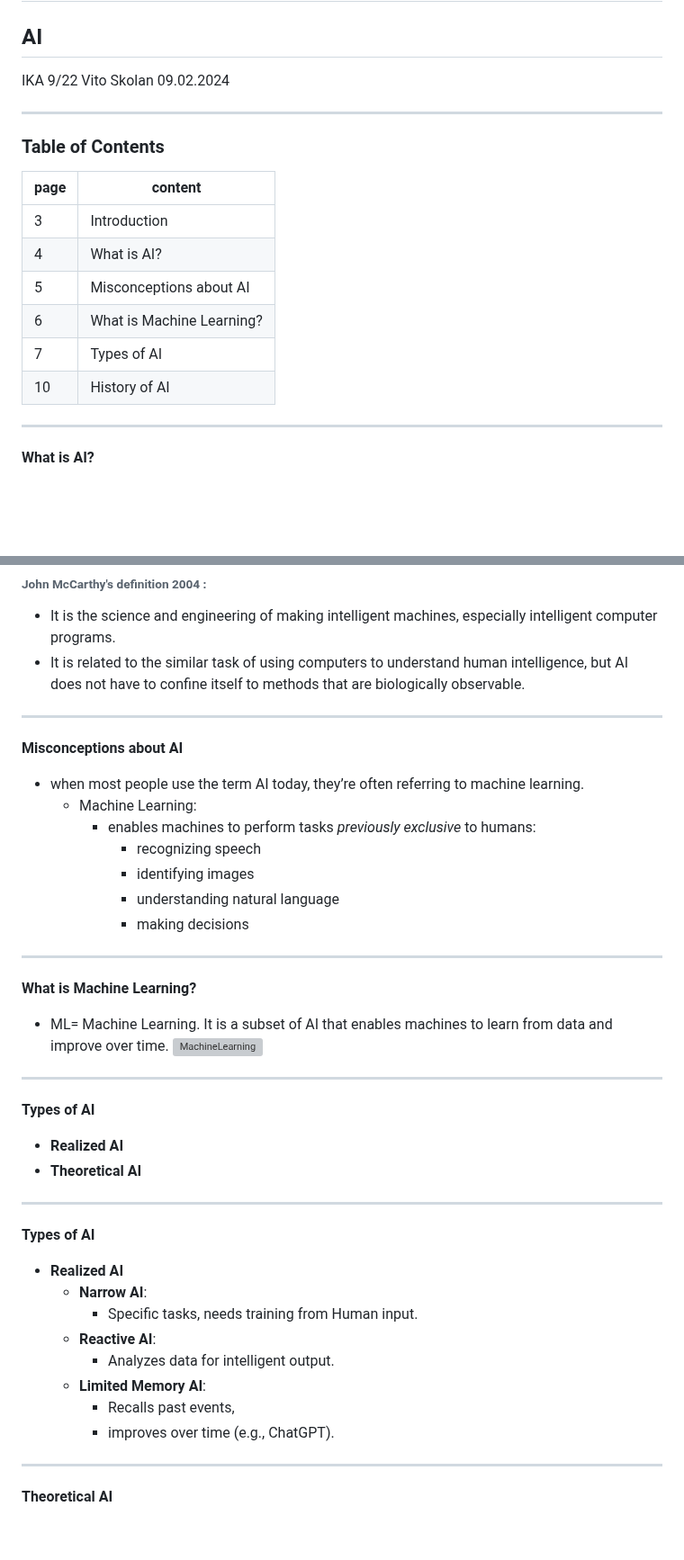
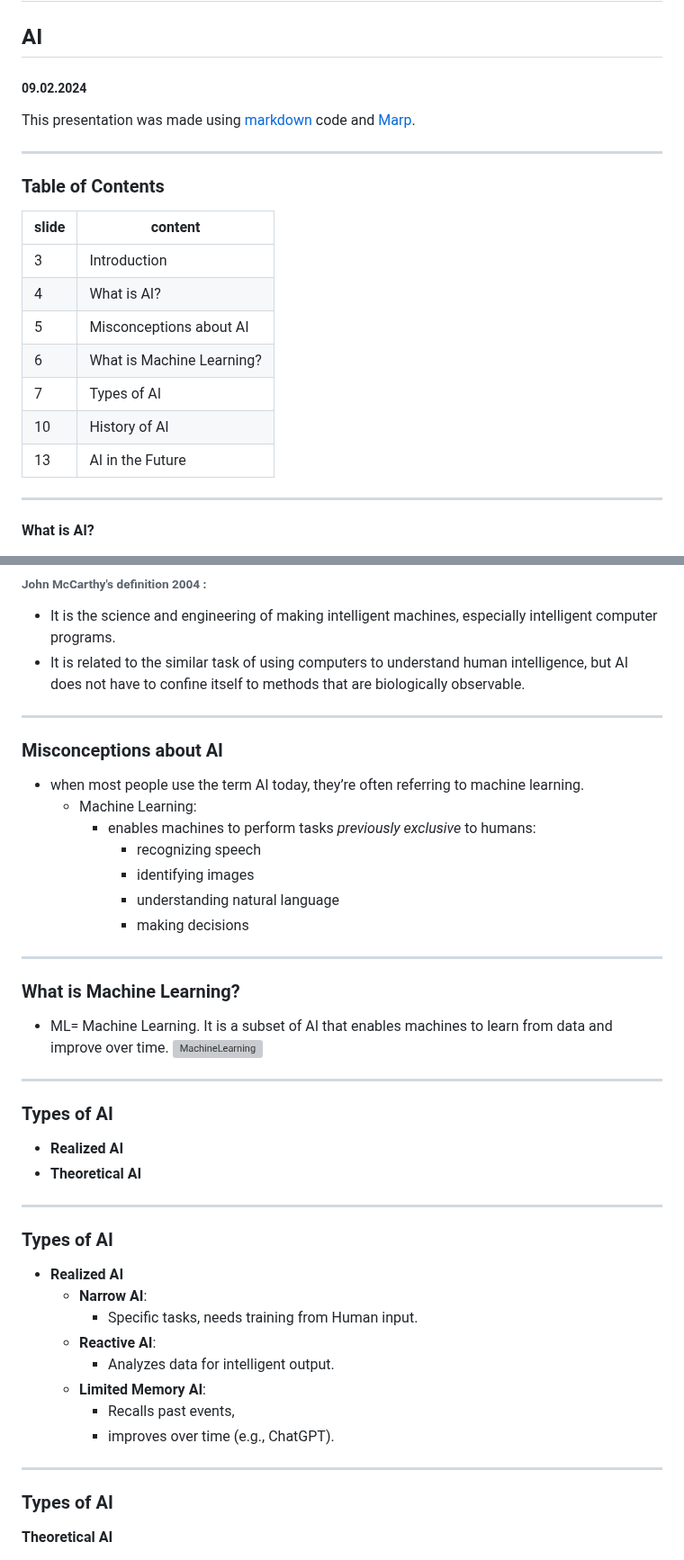
Before and after one commit to vsvito420/marp, a Markdown page: en_artificial_intelligence.md, 2 parts joined by grey strips. Shown at 90% size. Drawn GitHub-style; blank space fills up the shorter version; grey boxes are pictures that could not be loaded.

```diff
--- a/en_artificial_intelligence.md
+++ b/en_artificial_intelligence.md
@@ -13,12 +13,13 @@ backgroundPosition: right
 ---
 # Artificial Intelligence
 ## AI
-IKA 9/22 Vito Skolan
-09.02.2024
+##### 09.02.2024
+
+This presentation was made using [markdown](https://www.markdownguide.org/) code and [Marp](https://marp.app/).
 
 ---
 ### Table of Contents
-  page | content                  |
+  slide | content                  |
   ---- | -------------------------|
   3    | Introduction             |
   4    | What is AI?              |
@@ -26,6 +27,7 @@ IKA 9/22 Vito Skolan
   6    | What is Machine Learning?|
   7    | Types of AI              |
   10   | History of AI            |
+  13   | AI in the Future         |
 ---
 
 **What is AI?**
@@ -43,7 +45,7 @@ IKA 9/22 Vito Skolan
 - It is related to the similar task of using computers to understand human intelligence, but AI does not have to confine itself to methods that are biologically observable.
 
 ---
-**Misconceptions about AI**
+### Misconceptions about AI
 - when most people use the term AI today, they’re often referring to machine learning.
   - Machine Learning:
     - enables machines to perform tasks *previously exclusive* to humans:
@@ -53,19 +55,19 @@ IKA 9/22 Vito Skolan
       - making decisions
 ---
 
-**What is Machine Learning?**
+### What is Machine Learning?
 - ML= Machine Learning.
 It is a subset of AI that enables machines to learn from data and improve over time.
 ![MachineLearning](https://www.researchgate.net/publication/336365551/figure/fig5/AS:1152000314089483@1651669686237/DL-is-a-subset-of-ML-which-is-again-the-subset-of-AI_Q320.jpg)
 
 ---
 
-**Types of AI**
+### Types of AI
 - **Realized AI**
 - **Theoretical AI**
 ---
 
-**Types of AI**
+### Types of AI
 - **Realized AI**
   - **Narrow AI**:
     - Specific tasks, needs training from Human input.
@@ -75,7 +77,7 @@ It is a subset of AI that enables machines to learn from data and improve over t
     - Recalls past events,
     - improves over time (e.g., ChatGPT).
 ---
-
+### Types of AI
 **Theoretical AI**
 - **Artificial General Intelligence**:
   - Learns without human training.
```
Also changed, not shown: README.md (+13 -11 lines).
